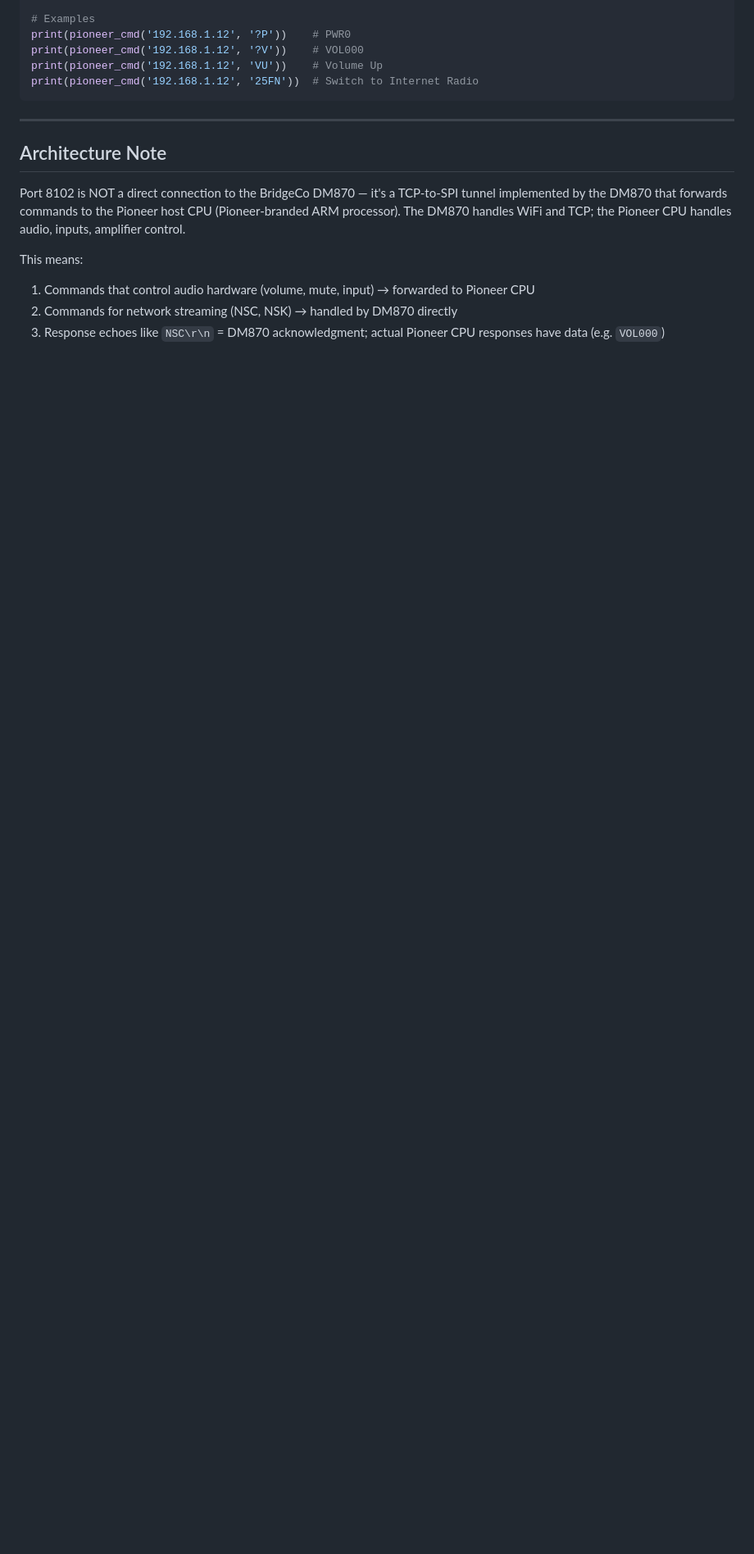
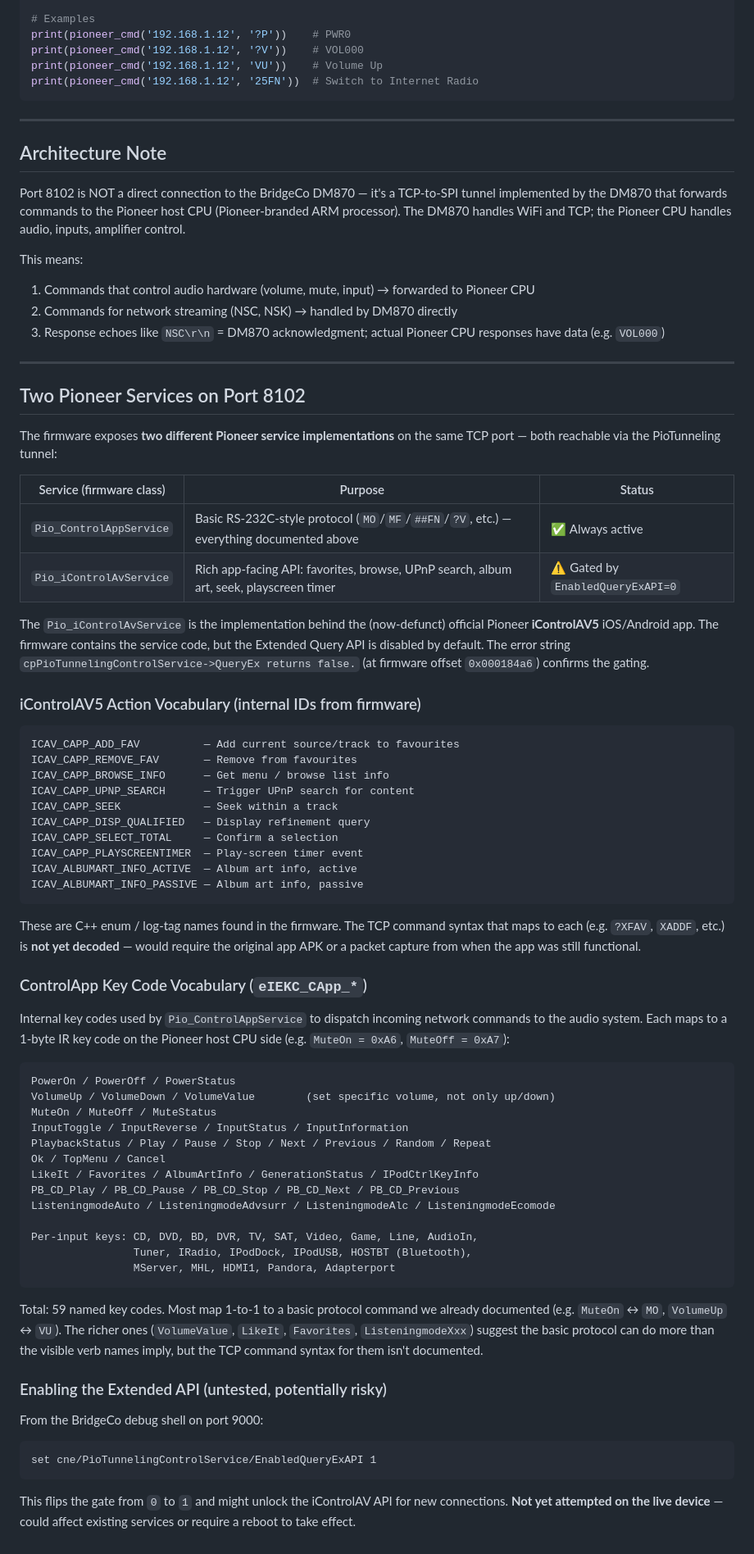
Before and after one commit to stanpete78/pioneer-x-hm72-firmware-analysis, a Markdown page: PORT_8102_PROTOCOL.md, the part around one of its changes. Shown at 82% size. GitHub-like rendering; blank space fills up the shorter version.

Commit message:
PORT_8102: document iControlAV5 service, ?STx family, FU/FD inputs
Findings from re-examining the firmware after the user's question about
why the original Pioneer Remote App could do more than our basic command
table covers (source select, save radio stations, browse, etc.):

- Port 8102 actually hosts TWO services, both Pioneer implementations:
    Pio_ControlAppService     — basic RS-232C protocol (always active)
    Pio_iControlAvService     — rich app-facing API (gated, off by default)
  Gating flag: cne/PioTunnelingControlService/EnabledQueryExAPI=0
  Debug evidence: "cpPioTunnelingControlService->QueryEx returns false."

- iControlAV5 (the now-defunct Pioneer iOS/Android app) used the second
  service. Its action vocabulary lives in firmware as ICAV_CAPP_* enums:
  ADD_FAV / REMOVE_FAV (radio favourites!), BROWSE_INFO, UPNP_SEARCH,
  SEEK, ALBUMART_INFO_ACTIVE/PASSIVE, DISP_QUALIFIED, SELECT_TOTAL,
  PLAYSCREENTIMER. Internal action names — the TCP command syntax for
  each is not yet decoded.

- 59 named ControlApp key codes (eIEKC_CApp_*) document the full set of
  network commands the device can dispatch to its audio system. Notable
  ones beyond the existing command tables: VolumeValue (set specific
  volume), per-input dedicated keys (CD/DVD/BD/Tuner/Pandora/etc.), four
  Listening Modes, PB_CD_* family for CD transport.

- New command table found at firmware 0x00017158: ?STA, ?STB, ?STC, ?STD,
  ?STE, ?STF, ?STG, ?STH, ?STI, ?STJ, ?STK, ?STL, ?STM, ?STN, ?STO, ?STP.
  16 status/station-state query commands, each with its own ~316-byte
  handler. Likely the structured state-readout the app used. Not tested
  live (could affect playback).

- Added FU / FD (Function Up / Function Down) — cycle input through
  available sources without needing the specific ##FN code.

Co-Authored-By: Claude Opus 4.7 (1M context) <noreply@anthropic.com>

````diff
--- a/PORT_8102_PROTOCOL.md
+++ b/PORT_8102_PROTOCOL.md
@@ -271,3 +284,80 @@ This means:
 1. Commands that control audio hardware (volume, mute, input) → forwarded to Pioneer CPU
 2. Commands for network streaming (NSC, NSK) → handled by DM870 directly
 3. Response echoes like `NSC\r\n` = DM870 acknowledgment; actual Pioneer CPU responses have data (e.g. `VOL000`)
+
+---
+
+## Two Pioneer Services on Port 8102
+
+The firmware exposes **two different Pioneer service implementations** on the
+same TCP port — both reachable via the PioTunneling tunnel:
+
+| Service (firmware class) | Purpose | Status |
+|--------------------------|---------|--------|
+| `Pio_ControlAppService`  | Basic RS-232C-style protocol (`MO`/`MF`/`##FN`/`?V`, etc.) — everything documented above | ✅ Always active |
+| `Pio_iControlAvService`  | Rich app-facing API: favorites, browse, UPnP search, album art, seek, playscreen timer | ⚠️ Gated by `EnabledQueryExAPI=0` |
+
+The `Pio_iControlAvService` is the implementation behind the (now-defunct)
+official Pioneer **iControlAV5** iOS/Android app. The firmware contains the
+service code, but the Extended Query API is disabled by default. The error
+string `cpPioTunnelingControlService->QueryEx returns false.` (at firmware
+offset `0x000184a6`) confirms the gating.
+
+### iControlAV5 Action Vocabulary (internal IDs from firmware)
+
+```
+ICAV_CAPP_ADD_FAV          — Add current source/track to favourites
+ICAV_CAPP_REMOVE_FAV       — Remove from favourites
+ICAV_CAPP_BROWSE_INFO      — Get menu / browse list info
+ICAV_CAPP_UPNP_SEARCH      — Trigger UPnP search for content
+ICAV_CAPP_SEEK             — Seek within a track
+ICAV_CAPP_DISP_QUALIFIED   — Display refinement query
+ICAV_CAPP_SELECT_TOTAL     — Confirm a selection
+ICAV_CAPP_PLAYSCREENTIMER  — Play-screen timer event
+ICAV_ALBUMART_INFO_ACTIVE  — Album art info, active
+ICAV_ALBUMART_INFO_PASSIVE — Album art info, passive
+```
+
+These are C++ enum / log-tag names found in the firmware. The TCP command
+syntax that maps to each (e.g. `?XFAV`, `XADDF`, etc.) is **not yet decoded**
+— would require the original app APK or a packet capture from when the app
+was still functional.
+
+### ControlApp Key Code Vocabulary (`eIEKC_CApp_*`)
+
+Internal key codes used by `Pio_ControlAppService` to dispatch incoming
+network commands to the audio system. Each maps to a 1-byte IR key code on
+the Pioneer host CPU side (e.g. `MuteOn = 0xA6`, `MuteOff = 0xA7`):
+
+```
+PowerOn / PowerOff / PowerStatus
+VolumeUp / VolumeDown / VolumeValue        (set specific volume, not only up/down)
+MuteOn / MuteOff / MuteStatus
+InputToggle / InputReverse / InputStatus / InputInformation
+PlaybackStatus / Play / Pause / Stop / Next / Previous / Random / Repeat
+Ok / TopMenu / Cancel
+LikeIt / Favorites / AlbumArtInfo / GenerationStatus / IPodCtrlKeyInfo
+PB_CD_Play / PB_CD_Pause / PB_CD_Stop / PB_CD_Next / PB_CD_Previous
+ListeningmodeAuto / ListeningmodeAdvsurr / ListeningmodeAlc / ListeningmodeEcomode
+
+Per-input keys: CD, DVD, BD, DVR, TV, SAT, Video, Game, Line, AudioIn,
+                Tuner, IRadio, IPodDock, IPodUSB, HOSTBT (Bluetooth),
+                MServer, MHL, HDMI1, Pandora, Adapterport
+```
+
+Total: 59 named key codes. Most map 1-to-1 to a basic protocol command we
+already documented (e.g. `MuteOn` ↔ `MO`, `VolumeUp` ↔ `VU`). The richer
+ones (`VolumeValue`, `LikeIt`, `Favorites`, `ListeningmodeXxx`) suggest the
+basic protocol can do more than the visible verb names imply, but the TCP
+command syntax for them isn't documented.
+
+### Enabling the Extended API (untested, potentially risky)
+
+From the BridgeCo debug shell on port 9000:
+```
+set cne/PioTunnelingControlService/EnabledQueryExAPI 1
+```
+
+This flips the gate from `0` to `1` and might unlock the iControlAV API for
+new connections. **Not yet attempted on the live device** — could affect
+existing services or require a reboot to take effect.
````
Also changed, not shown: other parts of PORT_8102_PROTOCOL.md (+14 -1 lines).
